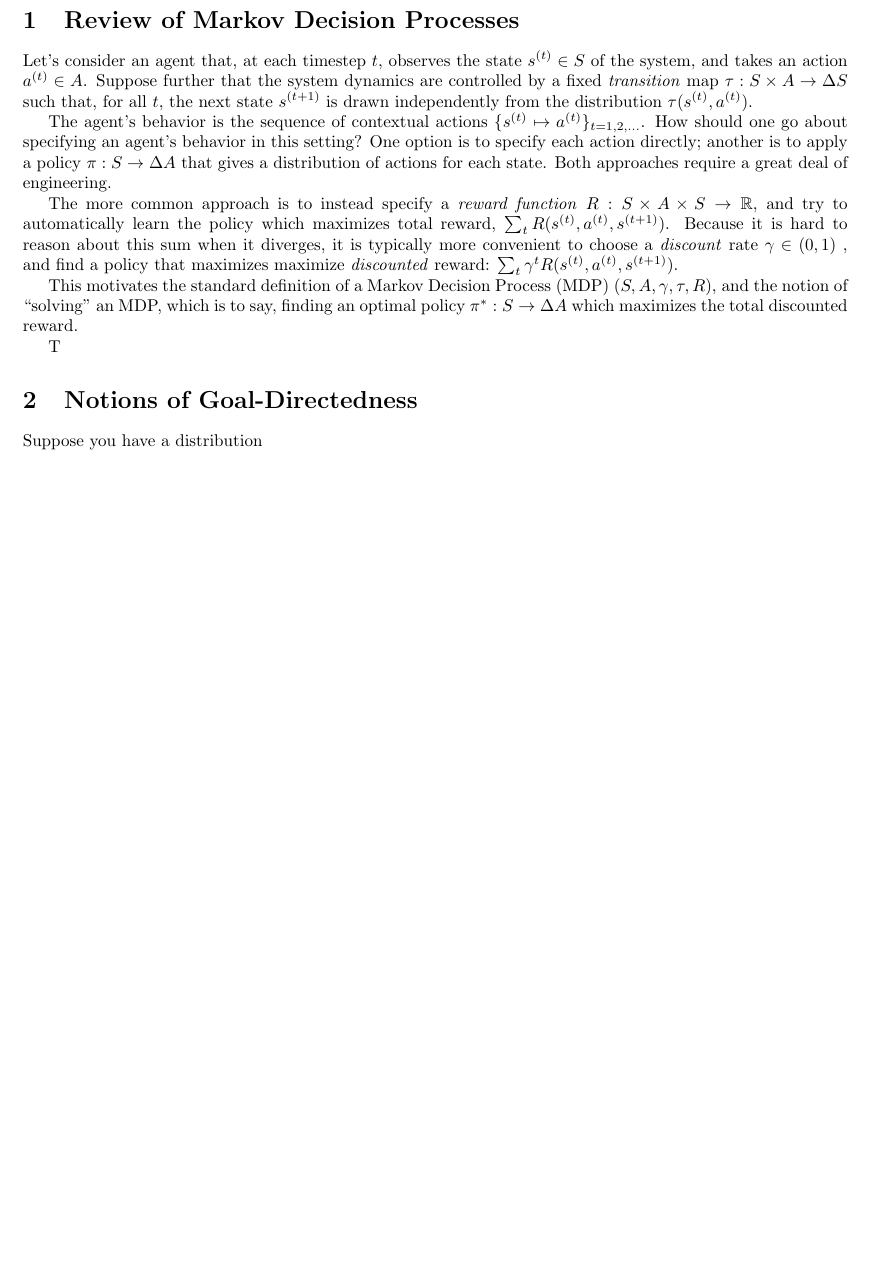
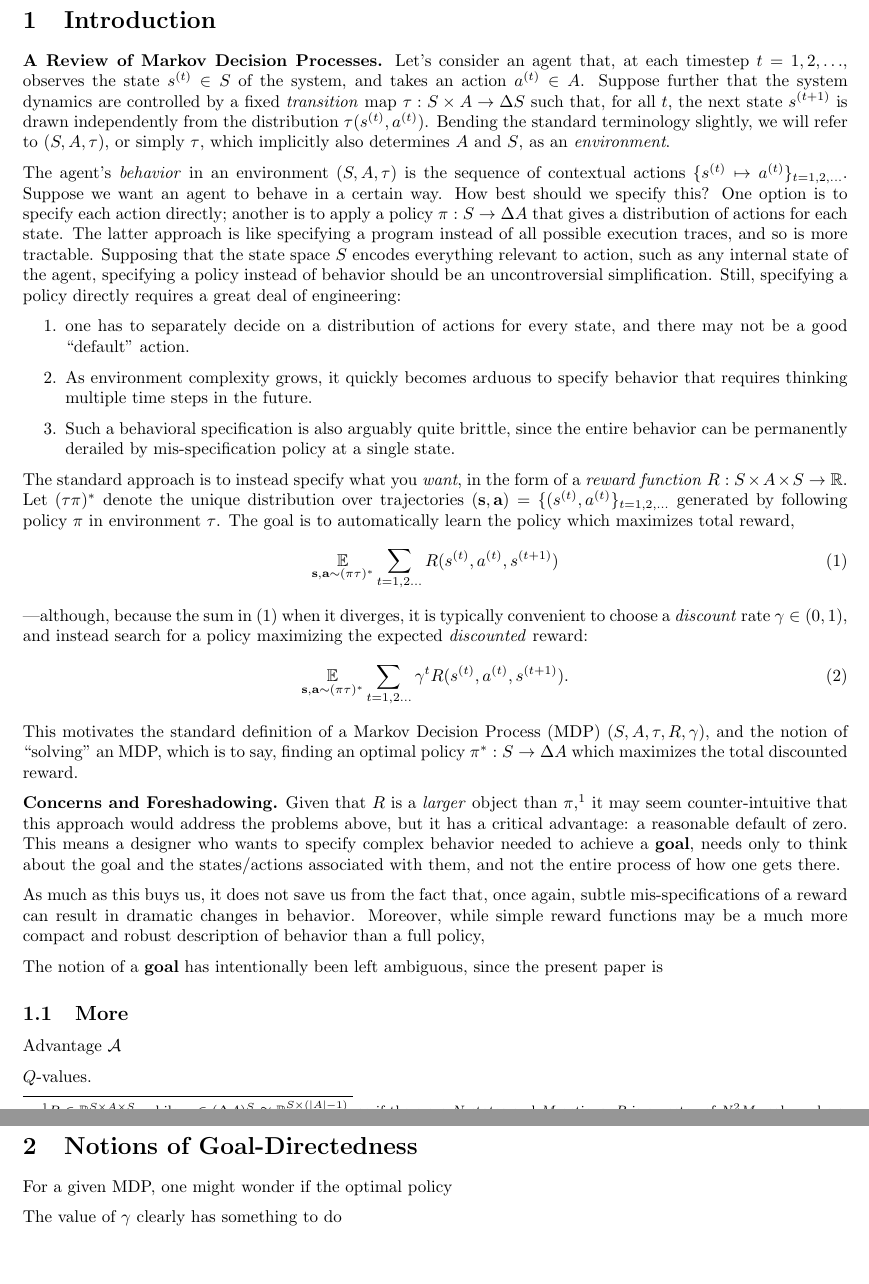
Before and after one commit to orichardson/interpreting-rewards, a LaTeX document (writeup/goal-directedness.tex): part of the page before the commit and two parts of pages 1 and 2 of 2 after it, the two joined at a grey line, cut at the place of the change, the shorter picture padded with empty space. Compiled offline with pdfLaTeX.

Commit message:
introduction looks a little better. I might be able to build on this.

```diff
--- a/writeup/goal-directedness.tex
+++ b/writeup/goal-directedness.tex
@@ -5,6 +5,9 @@
 \usepackage{enumitem}
 \usepackage{multirow}
 \usepackage{booktabs}
+
+
+\usepackage{parskip}
 
 \DeclareMathOperator*{\argmax}{\arg\max}
 \DeclareMathOperator*{\Ex}{\mathbb E}
@@ -38,39 +41,84 @@
     % One way of building a program is to specify its behavior directly.
     % A more compact way of doing this is to generate code, which unfolds into behavior.
 
-    \section{Review of Markov Decision Processes}
+    % \section{Review of Markov Decision Processes}
+    \section{Introduction}
+
+    \textbf{A Review of Markov Decision Processes.}
+    Let's consider an agent that, at each timestep $t=1, 2,\ldots$, observes the state $s^{(t)} \in S$ of the system, and takes an action $a^{(t)} \in A$.
+    Suppose further that the system dynamics are controlled by a fixed \emph{transition} map $\tau: S \times A \to \Delta S$ such that, for all $t$, the next state $s^{(t+1)}$ is drawn independently from the distribution $\tau(s^{(t)}, a^{(t)})$. Bending the standard terminology slightly, we will refer to
+    % $(S, A, \tau: S \times A \to \Delta S)$
+    $(S, A, \tau)$, or simply $\tau$, which implicitly also determines $A$ and $S$, as an \emph{environment}.
+
+    % How should one go about specifying the behavior of an agent in this system?
+    The agent's \emph{behavior} in an environment $(S, A, \tau)$ is the sequence of contextual actions
+    % $(s^{(t)}, a^{(t)})_{t = 1, 2, \ldots}$.
+    $\{ s^{(t)} \mapsto a^{(t)} \}_{t=1,2,\ldots}$.
+    Suppose we want an agent to behave in a certain way. How best should we specify this?
+    % How should one go about specifying the behavior?
+    One option is to specify each action directly; another is to apply a policy $\pi: S \to \Delta A$ that gives a distribution of actions for each state.
+    % Both approaches require a great deal of engineering.
+    The latter approach is like specifying a program instead of all possible execution traces, and so is more tractable.
+    Supposing that the state space $S$ encodes everything relevant to action, such as any internal state of the agent, specifying a policy instead of behavior should be an uncontroversial simplification.
+    Still, specifying a policy directly requires a great deal of engineering:
+
+    \begin{enumerate}
+        \item one has to separately decide on a distribution of actions for every state, and there may not be a good ``default'' action.
+        \item  As environment complexity grows, it quickly becomes arduous to specify behavior that requires thinking multiple time steps in the future.
+        \item Such a behavioral specification is also arguably quite brittle, since the entire behavior can be permanently derailed by mis-specification policy at a single state.
+    \end{enumerate}
+
+    The standard approach is to instead specify what you \emph{want}, in the form of a \emph{reward function} $R : S \times A \times S \to \mathbb R$. Let $(\tau\pi)^*$ denote the unique distribution over trajectories $(\mathbf s, \mathbf a) = \{(s^{(t)}, a^{(t)}\}_{t =1,2,\ldots}$ generated by following policy $\pi$ in environment $\tau$. The goal is to automatically learn the policy which maximizes total reward,
+    % $\sum_{t} R(s^{(t)}, a^{(t)}, s^{(t+1)})$.
+    \begin{equation}\label{eq:total-expected-reward}
+        \Ex_{\mathbf {s,a} \sim (\pi\tau)^*} \sum_{t=1,2\ldots} R(s^{(t)}, a^{(t)}, s^{(t+1)})
+    %
+    \end{equation}
+    ---although, because the sum in \eqref{eq:total-expected-reward} when it diverges, it is typically convenient to choose a \emph{discount} rate $\gamma \in (0,1)$, and instead search for a policy maximizing the expected \emph{discounted} reward:
+    % $
+    %     \sum_{t} \gamma^t R(s^{(t)}, a^{(t)}, s^{(t+1)})
+    % $.
+    \begin{equation}\label{eq:expected-discounted-reward}
+        \Ex_{\mathbf {s,a} \sim (\pi\tau)^*} \sum_{t=1,2\ldots} \gamma^t R(s^{(t)}, a^{(t)}, s^{(t+1)})
+        .
+    \end{equation}
+    This motivates the standard definition of a Markov Decision Process (MDP) $(S, A, \tau, R, \gamma)$, and the notion of ``solving'' an MDP, which is to say, finding an optimal policy $\pi^* : S \to \Delta A$ which maximizes the total discounted reward.
 
 
-    Let's consider an agent that, at each timestep $t$, observes the state $s^{(t)} \in S$ of the system, and takes an action $a^{(t)} \in A$.
-    Suppose further that the system dynamics are controlled by a fixed \emph{transition} map $\tau: S \times A \to \Delta S$ such that, for all $t$, the next state $s^{(t+1)}$ is drawn independently from the distribution $\tau(s^{(t)}, a^{(t)})$.
+    \textbf{Concerns and Foreshadowing.}
+    Given that $R$ is a \emph{larger} object than $\pi$,%
+        \footnote{$R \in \mathbb R^{S \times A \times S}$, while $\pi \in (\Delta A)^S \cong \mathbb R_{\ge 0}^{S \times (|A|-1)}$, so if there are $N$ states and $M$ actions, $R$ is a vector of $N^2 M$ real numbers, while $\pi$ is a vector of $N(M-1)$ numbers}
+    it may seem counter-intuitive that this approach would address the problems above, but it has a critical advantage: a reasonable default of zero.
+    This means a designer who wants to specify complex behavior needed to achieve a \textbf{goal}, needs only to think about the goal and the states/actions associated with them, and not the entire process of how one gets there.
 
-    % How should one go about specifying the behavior of an agent in this system?
-    The agent's behavior is the sequence of contextual actions
-    % $(s^{(t)}, a^{(t)})_{t = 1, 2, \ldots}$.
-    $\{ s^{(t)} \mapsto a^{(t)} \}_{t=1,2,\ldots}$.
-    How should one go about specifying an agent's behavior in this setting?
-    One option is to specify each action directly; another is to apply a policy $\pi: S \to \Delta A$ that gives a distribution of actions for each state.
-    Both approaches require a great deal of engineering.
+    As much as this buys us, it does not save us from the fact that, once again, subtle mis-specifications of a reward can result in dramatic changes in behavior.
+    Moreover, while simple reward functions may be a much more compact and robust description of behavior than a full policy,
 
-    The more common approach is to instead specify a \emph{reward function} $R : S \times A \times S \to \mathbb R$, and try to automatically learn the policy which maximizes total reward, $\sum_{t} R(s^{(t)}, a^{(t)}, s^{(t+1)})$.
-    Because it is hard to reason about this sum when it diverges, it is typically more convenient to choose a \emph{discount} rate $\gamma \in (0,1)$ , and find a policy that maximizes maximize \emph{discounted} reward:
-    $
-        \sum_{t} \gamma^t R(s^{(t)}, a^{(t)}, s^{(t+1)})
-    $.
+    The notion of a \textbf{goal} has intentionally been left ambiguous, since the present paper is
 
-    This motivates the standard definition of a Markov Decision Process (MDP) $(S, A, \gamma, \tau, R)$, and the notion of ``solving'' an MDP, which is to say, finding an optimal policy $\pi^* : S \to \Delta A$ which maximizes the total discounted reward.
+
+
+
     % \[
     %     \argmax_{\pi : S \to \Delta A}
     %         \sum_{t=1}^{\infty}\Ex_{a \sim \pi} R()
     % \]
 
-    T
+
+
+    \subsection{More }
+    Advantage $\mathcal A$
+
+    $Q$-values.
+
+    \section{Notions of Goal-Directedness}
 
 
 
-    \section{Notions of Goal-Directedness}
+    For a given MDP, one might wonder if the optimal policy
 
-    Suppose you have a distribution
+    The value of $\gamma$ clearly has something to do
+
 
 
 
```
